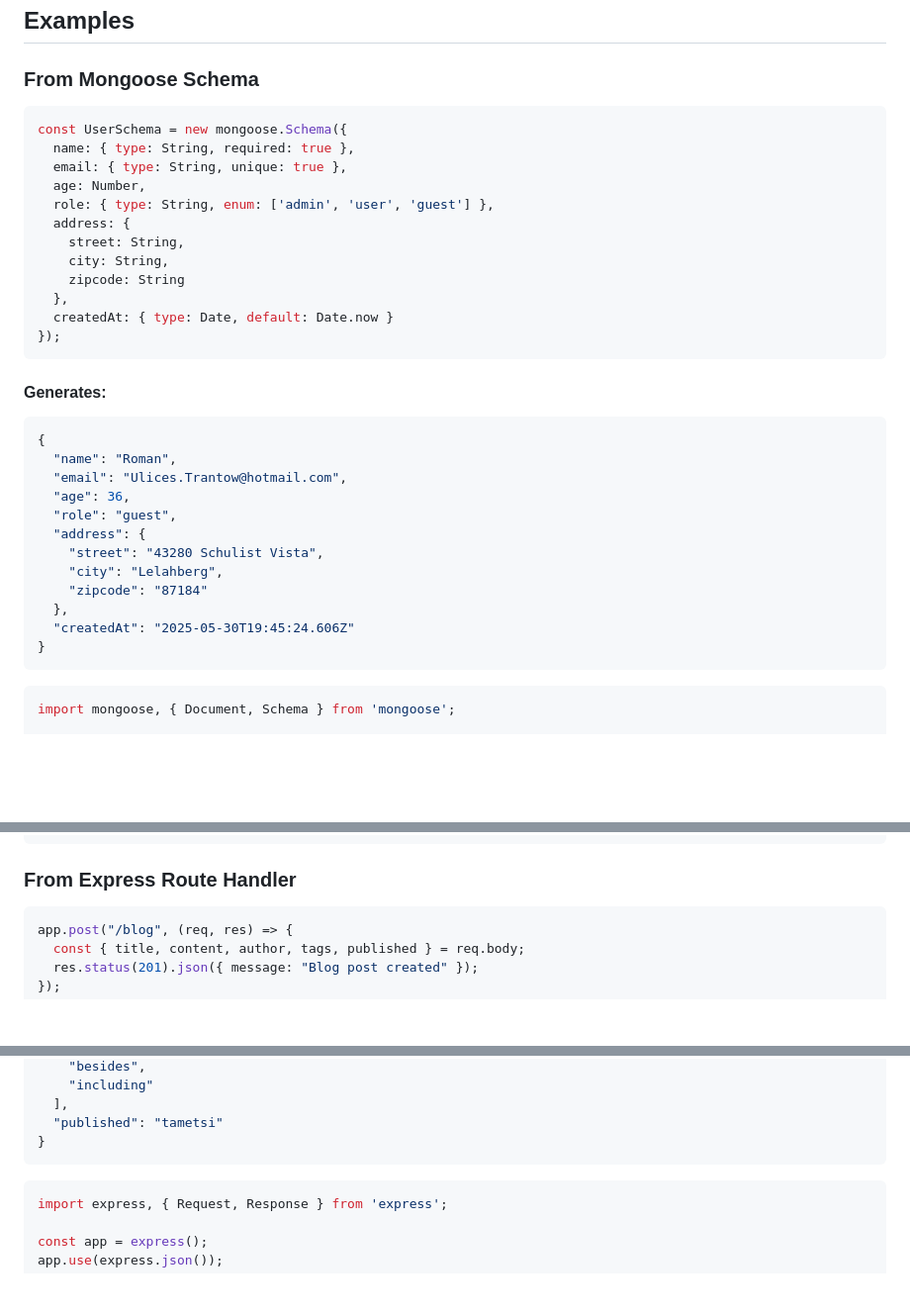
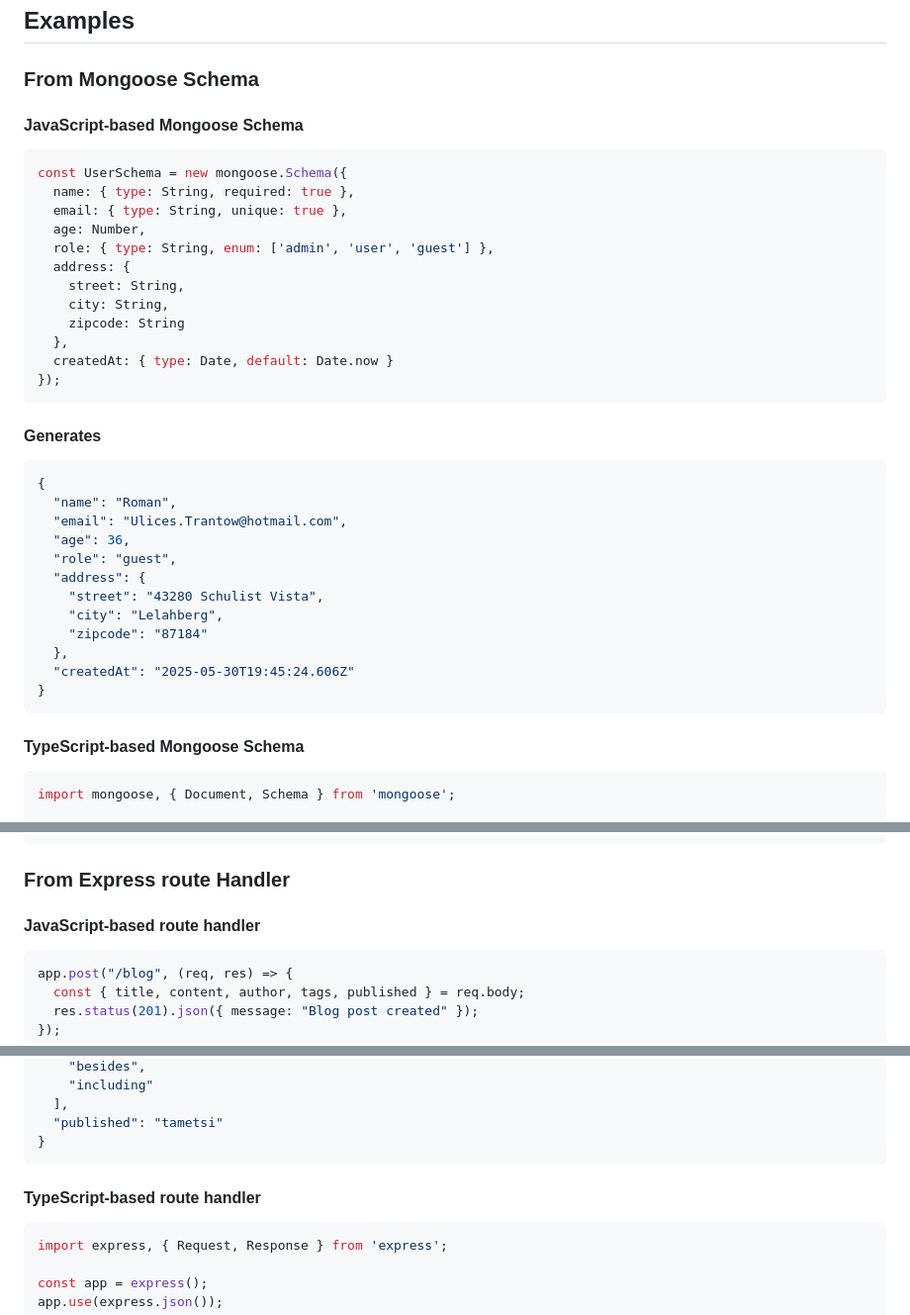
Before and after one commit to Israr-11/payloadgen, a Markdown page: README.md, 3 parts joined by grey strips. Shown: that part at 99% size. Drawn GitHub-style; blank space fills up the shorter version.

````diff
--- a/README.md
+++ b/README.md
@@ -49,7 +49,7 @@
 ## Examples
 
 ### From Mongoose Schema
-
+#### JavaScript-based Mongoose Schema
 ```javascript
 const UserSchema = new mongoose.Schema({
   name: { type: String, required: true },
@@ -65,7 +65,7 @@ const UserSchema = new mongoose.Schema({
 });
 ```
 
-#### Generates:
+#### Generates
 
 ```json
 {
@@ -81,6 +81,8 @@ const UserSchema = new mongoose.Schema({
   "createdAt": "2025-05-30T19:45:24.606Z"
 }
 ```
+#### TypeScript-based Mongoose Schema
+
 ```typescript
 import mongoose, { Document, Schema } from 'mongoose';
 
@@ -119,7 +121,8 @@ export const UserModel = mongoose.model<IUser>('User', UserSchema);
 }
 ```
 
-### From Express Route Handler
+### From Express route Handler
+#### JavaScript-based route handler
 
 ```javascript
 app.post("/blog", (req, res) => {
@@ -144,6 +147,7 @@ app.post("/blog", (req, res) => {
   "published": "tametsi"
 }
 ```
+#### TypeScript-based route handler
 
 ```typescript
 import express, { Request, Response } from 'express';
````
Also changed, not shown: other parts of README.md (+1 -1 lines).
